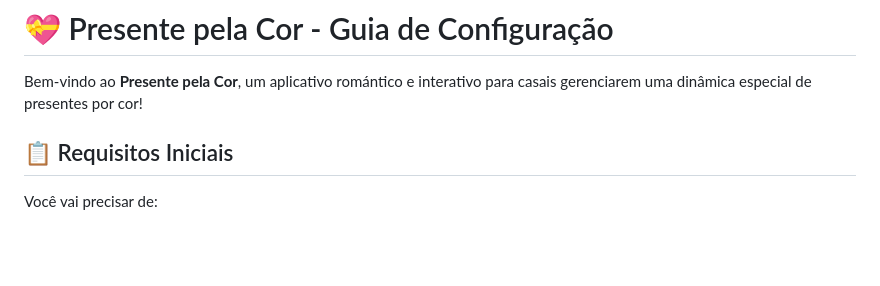
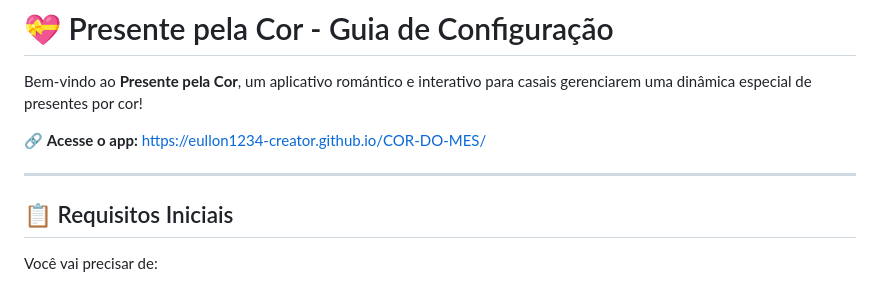
Before and after one commit to eullon1234-creator/COR-DO-MES, a Markdown page: README.md, the part around the change. Drawn GitHub-style; blank space fills up the shorter version.

Commit message:
Adiciona link do GitHub Pages no README

```diff
--- a/README.md
+++ b/README.md
@@ -1,6 +1,10 @@
 # 💝 Presente pela Cor - Guia de Configuração
 
 Bem-vindo ao **Presente pela Cor**, um aplicativo romántico e interativo para casais gerenciarem uma dinâmica especial de presentes por cor!
+
+🔗 **Acesse o app:** [https://eullon1234-creator.github.io/COR-DO-MES/](https://eullon1234-creator.github.io/COR-DO-MES/)
+
+---
 
 ## 📋 Requisitos Iniciais
 
```
